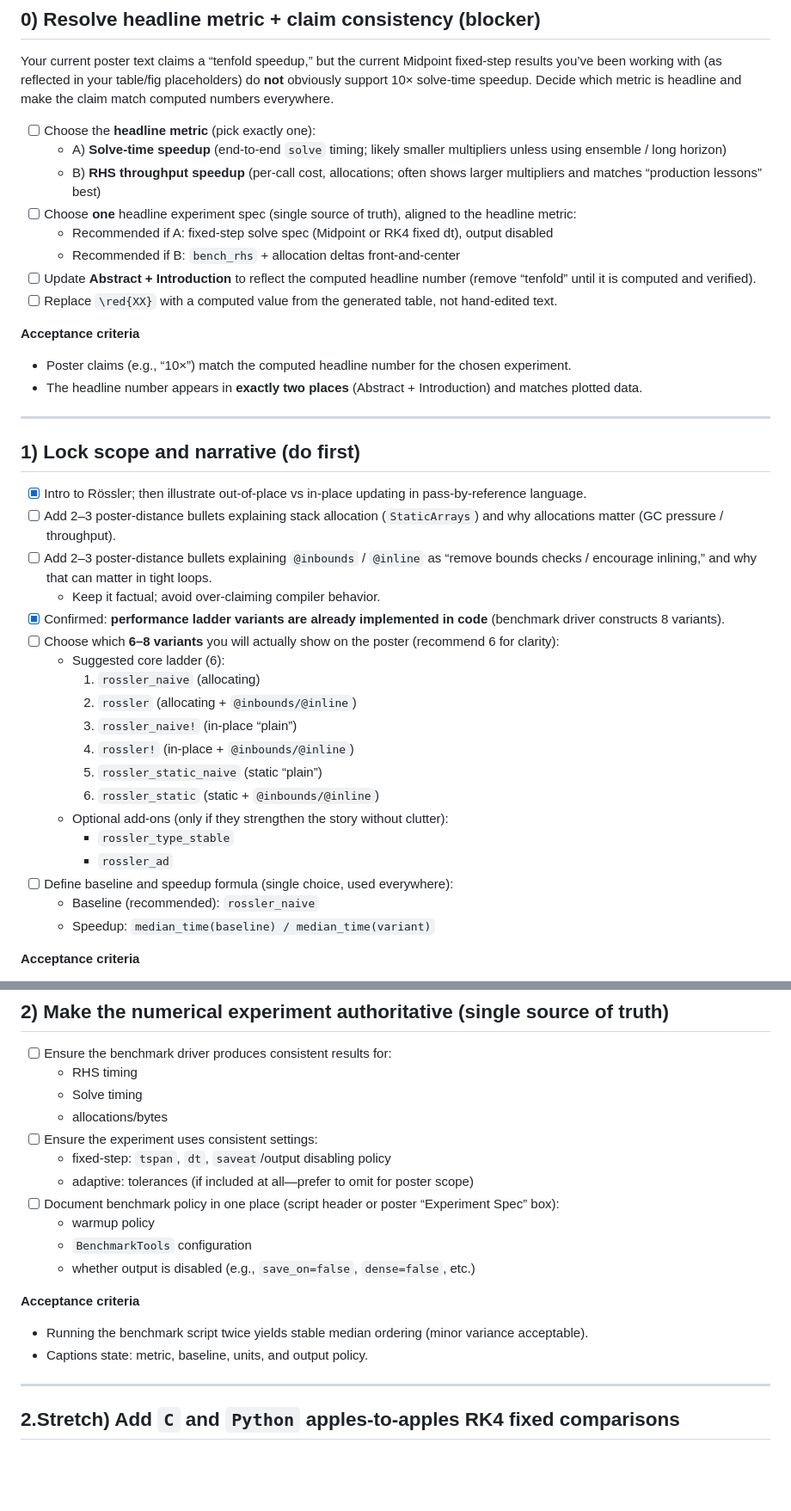
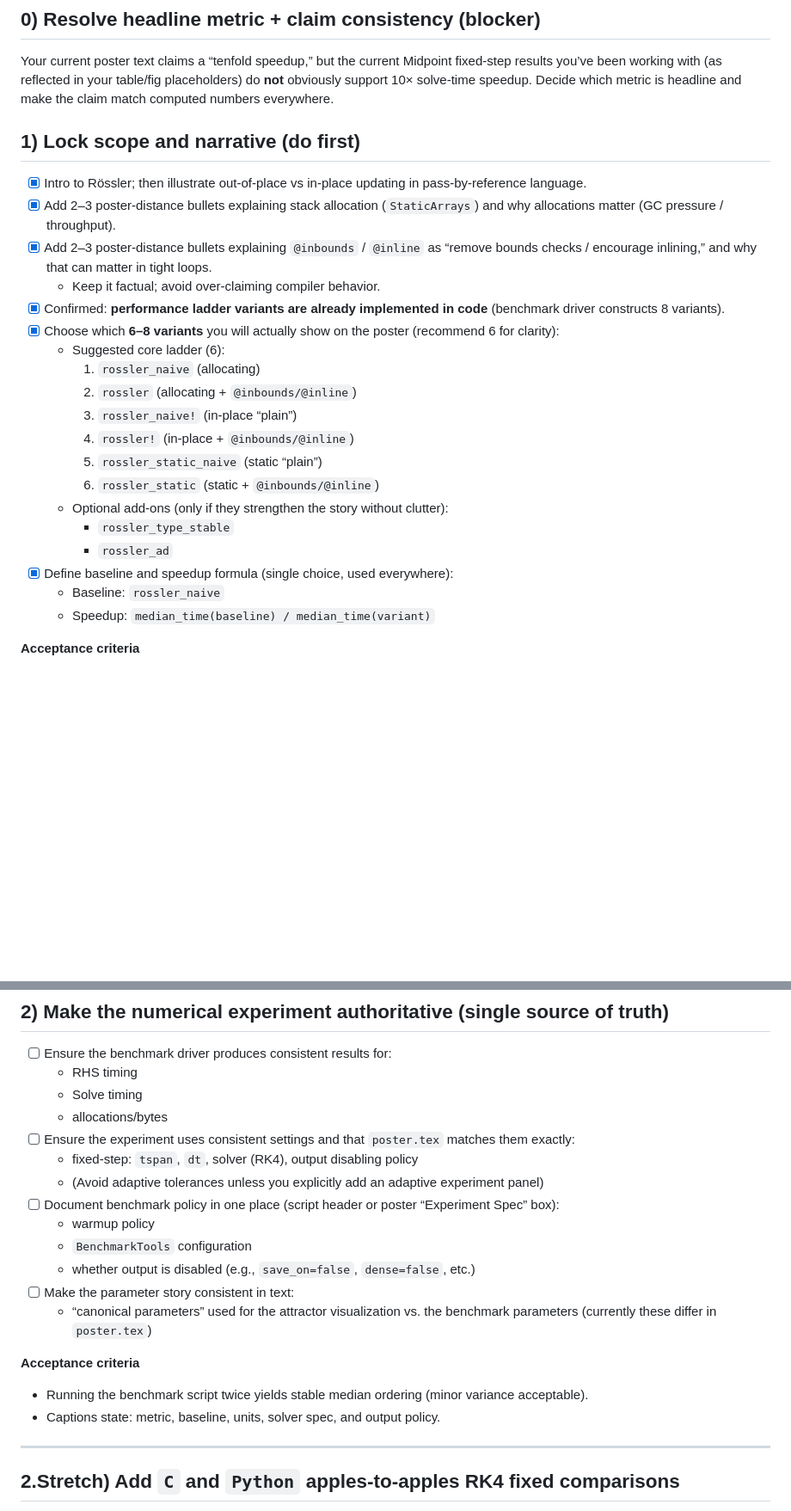
Before and after one commit to danphenderson/fast-julia, a Markdown page: README.md, 2 parts joined by grey strips. Shown at 86% size. Drawn GitHub-style; blank space fills up the shorter version.

```diff
--- a/README.md
+++ b/README.md
@@ -102,28 +102,13 @@ Finish the poster with a single clear narrative: **small, production-grade code
 ## 0) Resolve headline metric + claim consistency (blocker)
 Your current poster text claims a “tenfold speedup,” but the current Midpoint fixed-step results you’ve been working with (as reflected in your table/fig placeholders) do **not** obviously support 10× solve-time speedup. Decide which metric is headline and make the claim match computed numbers everywhere.
 
-- [ ] Choose the **headline metric** (pick exactly one):
-  - A) **Solve-time speedup** (end-to-end `solve` timing; likely smaller multipliers unless using ensemble / long horizon)
-  - B) **RHS throughput speedup** (per-call cost, allocations; often shows larger multipliers and matches “production lessons” best)
-- [ ] Choose **one** headline experiment spec (single source of truth), aligned to the headline metric:
-  - Recommended if A: fixed-step solve spec (Midpoint or RK4 fixed dt), output disabled
-  - Recommended if B: `bench_rhs` + allocation deltas front-and-center
-- [ ] Update **Abstract + Introduction** to reflect the computed headline number (remove “tenfold” until it is computed and verified).
-- [ ] Replace `\red{XX}` with a computed value from the generated table, not hand-edited text.
-
-**Acceptance criteria**
-- Poster claims (e.g., “10×”) match the computed headline number for the chosen experiment.
-- The headline number appears in **exactly two places** (Abstract + Introduction) and matches plotted data.
-
----
-
 ## 1) Lock scope and narrative (do first)
 - [x] Intro to Rössler; then illustrate out-of-place vs in-place updating in pass-by-reference language.
-- [ ] Add 2–3 poster-distance bullets explaining stack allocation (`StaticArrays`) and why allocations matter (GC pressure / throughput).
-- [ ] Add 2–3 poster-distance bullets explaining `@inbounds` / `@inline` as “remove bounds checks / encourage inlining,” and why that can matter in tight loops.
+- [x] Add 2–3 poster-distance bullets explaining stack allocation (`StaticArrays`) and why allocations matter (GC pressure / throughput).
+- [x] Add 2–3 poster-distance bullets explaining `@inbounds` / `@inline` as “remove bounds checks / encourage inlining,” and why that can matter in tight loops.
   - Keep it factual; avoid over-claiming compiler behavior.
 - [x] Confirmed: **performance ladder variants are already implemented in code** (benchmark driver constructs 8 variants).
-- [ ] Choose which **6–8 variants** you will actually show on the poster (recommend 6 for clarity):
+- [x] Choose which **6–8 variants** you will actually show on the poster (recommend 6 for clarity):
   - Suggested core ladder (6):
     1) `rossler_naive` (allocating)
     2) `rossler` (allocating + `@inbounds/@inline`)
@@ -134,8 +119,8 @@ Your current poster text claims a “tenfold speedup,” but the current Midpoin
   - Optional add-ons (only if they strengthen the story without clutter):
     - `rossler_type_stable`
     - `rossler_ad`
-- [ ] Define baseline and speedup formula (single choice, used everywhere):
-  - Baseline (recommended): `rossler_naive`
+- [x] Define baseline and speedup formula (single choice, used everywhere):
+  - Baseline: `rossler_naive`
   - Speedup: `median_time(baseline) / median_time(variant)`
 
 **Acceptance criteria**
@@ -149,17 +134,19 @@ Your current poster text claims a “tenfold speedup,” but the current Midpoin
   - RHS timing
   - Solve timing
   - allocations/bytes
-- [ ] Ensure the experiment uses consistent settings:
-  - fixed-step: `tspan`, `dt`, `saveat`/output disabling policy
-  - adaptive: tolerances (if included at all—prefer to omit for poster scope)
+- [ ] Ensure the experiment uses consistent settings and that `poster.tex` matches them exactly:
+  - fixed-step: `tspan`, `dt`, solver (RK4), output disabling policy
+  - (Avoid adaptive tolerances unless you explicitly add an adaptive experiment panel)
 - [ ] Document benchmark policy in one place (script header or poster “Experiment Spec” box):
   - warmup policy
   - `BenchmarkTools` configuration
   - whether output is disabled (e.g., `save_on=false`, `dense=false`, etc.)
+- [ ] Make the parameter story consistent in text:
+  - “canonical parameters” used for the attractor visualization vs. the benchmark parameters (currently these differ in `poster.tex`)
 
 **Acceptance criteria**
 - Running the benchmark script twice yields stable median ordering (minor variance acceptable).
-- Captions state: metric, baseline, units, and output policy.
+- Captions state: metric, baseline, units, solver spec, and output policy.
 
 ---
 
```
Also changed, not shown: other parts of README.md (+12 -41 lines).
